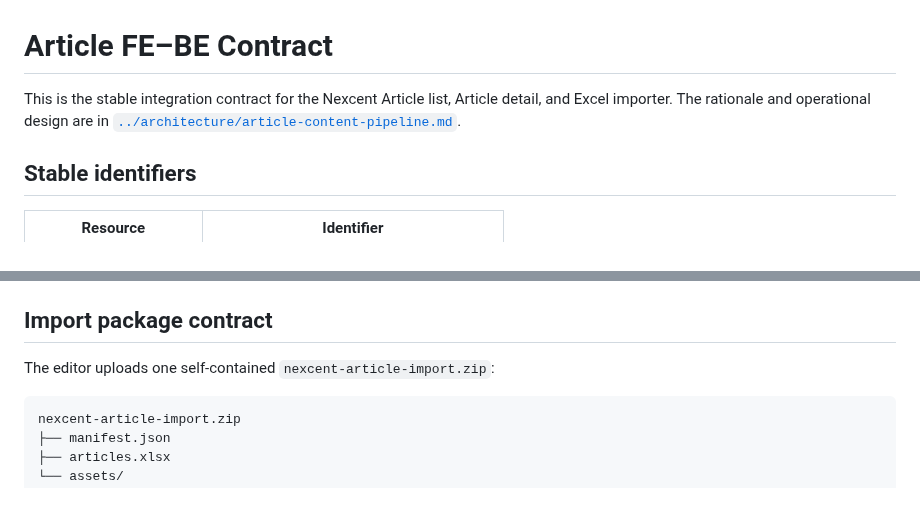
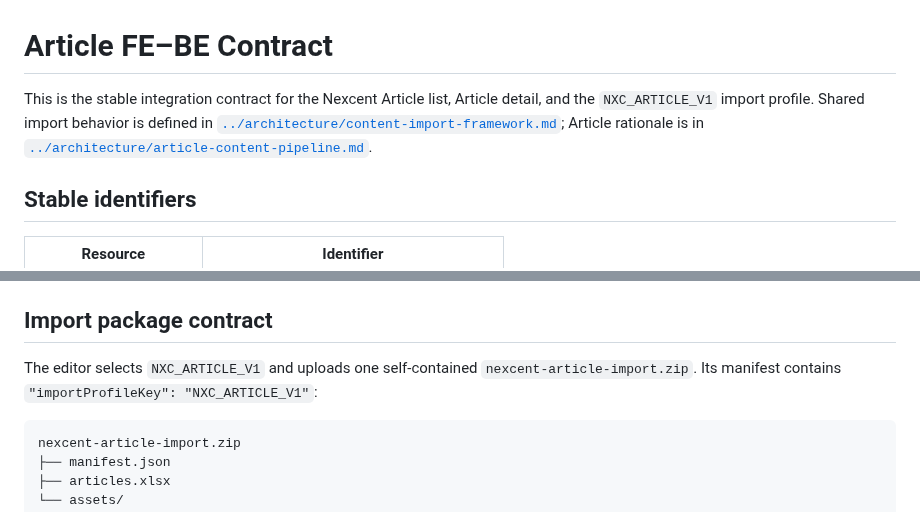
Before and after one commit to hungtvb/liferay-mini, a Markdown page: docs/contracts/article-contract.md, 2 parts joined by grey strips. Rendered like a GitHub page.

````diff
--- a/docs/contracts/article-contract.md
+++ b/docs/contracts/article-contract.md
@@ -1,6 +1,6 @@
 # Article FE–BE Contract
 
-This is the stable integration contract for the Nexcent Article list, Article detail, and Excel importer. The rationale and operational design are in [`../architecture/article-content-pipeline.md`](../architecture/article-content-pipeline.md).
+This is the stable integration contract for the Nexcent Article list, Article detail, and the `NXC_ARTICLE_V1` import profile. Shared import behavior is defined in [`../architecture/content-import-framework.md`](../architecture/content-import-framework.md); Article rationale is in [`../architecture/article-content-pipeline.md`](../architecture/article-content-pipeline.md).
 
 ## Stable identifiers
 
@@ -74,7 +75,7 @@ The list component supports `loading`, `ready`, `empty`, and `error`. Missing co
 
 ## Import package contract
 
-The editor uploads one self-contained `nexcent-article-import.zip`:
+The editor selects `NXC_ARTICLE_V1` and uploads one self-contained `nexcent-article-import.zip`. Its manifest contains `"importProfileKey": "NXC_ARTICLE_V1"`:
 
 ```text
 nexcent-article-import.zip
````
Also changed, not shown: other parts of docs/contracts/article-contract.md (+26 -10 lines).
